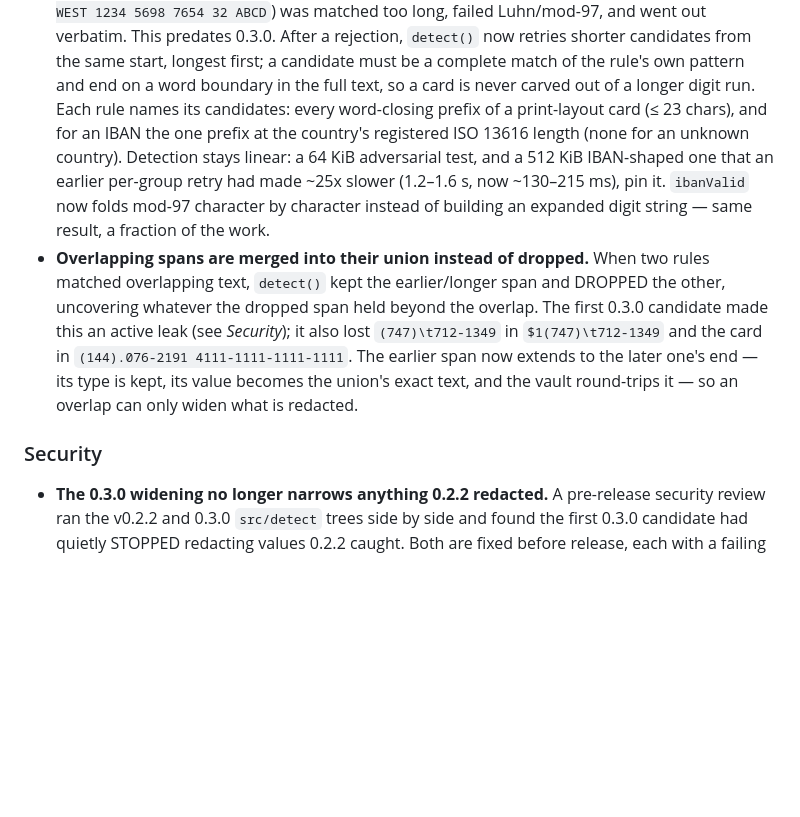
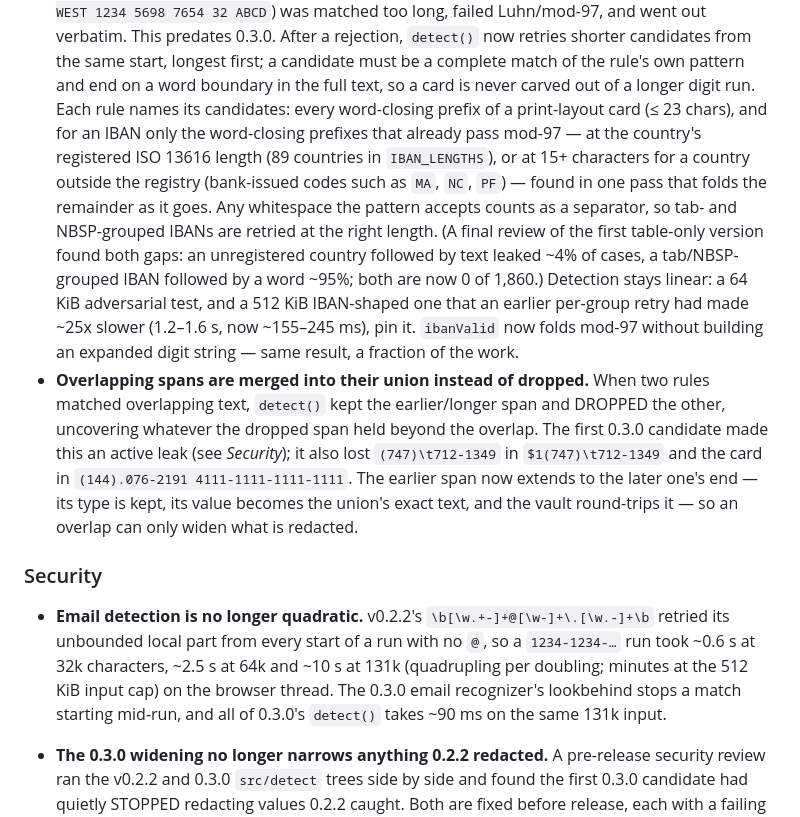
Before and after one commit to hseshadr/privacy-core, a Markdown page: CHANGELOG.md, the part around the change. Drawn GitHub-style; blank space fills up the shorter version.

Commit message:
docs: IBAN retry for unregistered countries; v0.2.2 email quadratic fixed in 0.3.0
Co-Authored-By: Claude Opus 5.5 <noreply@anthropic.com>
Claude-Session: https://claude.ai/code/session_01N5FAenn7CZm8tswqWR9PjJ

```diff
--- a/CHANGELOG.md
+++ b/CHANGELOG.md
@@ -71,12 +71,19 @@ and this project adheres to [Semantic Versioning](https://semver.org/spec/v2.0.0
   must be a complete match of the rule's own pattern and end on a word boundary
   in the full text, so a card is never carved out of a longer digit run. Each
   rule names its candidates: every word-closing prefix of a print-layout card
-  (≤ 23 chars), and for an IBAN the one prefix at the country's registered
-  ISO 13616 length (none for an unknown country). Detection stays linear: a
-  64 KiB adversarial test, and a 512 KiB IBAN-shaped one that an earlier
-  per-group retry had made ~25x slower (1.2–1.6 s, now ~130–215 ms), pin it.
-  `ibanValid` now folds mod-97 character by character instead of building an
-  expanded digit string — same result, a fraction of the work.
+  (≤ 23 chars), and for an IBAN only the word-closing prefixes that already
+  pass mod-97 — at the country's registered ISO 13616 length (89 countries in
+  `IBAN_LENGTHS`), or at 15+ characters for a country outside the registry
+  (bank-issued codes such as `MA`, `NC`, `PF`) — found in one pass that folds
+  the remainder as it goes. Any whitespace the pattern accepts counts as a
+  separator, so tab- and NBSP-grouped IBANs are retried at the right length.
+  (A final review of the first table-only version found both gaps: an
+  unregistered country followed by text leaked ~4% of cases, a tab/NBSP-grouped
+  IBAN followed by a word ~95%; both are now 0 of 1,860.) Detection stays
+  linear: a 64 KiB adversarial test, and a 512 KiB IBAN-shaped one that an
+  earlier per-group retry had made ~25x slower (1.2–1.6 s, now ~155–245 ms),
+  pin it. `ibanValid` now folds mod-97 without building an expanded digit
+  string — same result, a fraction of the work.
 - **Overlapping spans are merged into their union instead of dropped.** When
   two rules matched overlapping text, `detect()` kept the earlier/longer span
   and DROPPED the other, uncovering whatever the dropped span held beyond the
@@ -88,6 +95,13 @@ and this project adheres to [Semantic Versioning](https://semver.org/spec/v2.0.0
 
 ### Security
 
+- **Email detection is no longer quadratic.** v0.2.2's
+  `\b[\w.+-]+@[\w-]+\.[\w.-]+\b` retried its unbounded local part from every
+  start of a run with no `@`, so a `1234-1234-…` run took ~0.6 s at 32k
+  characters, ~2.5 s at 64k and ~10 s at 131k (quadrupling per doubling;
+  minutes at the 512 KiB input cap) on the browser thread. The 0.3.0 email
+  recognizer's lookbehind stops a match starting mid-run, and all of 0.3.0's
+  `detect()` takes ~90 ms on the same 131k input.
 - **The 0.3.0 widening no longer narrows anything 0.2.2 redacted.** A
   pre-release security review ran the v0.2.2 and 0.3.0 `src/detect` trees side
   by side and found the first 0.3.0 candidate had quietly STOPPED redacting
```
Also changed, not shown: README.md (+1 -1 lines), docs/ARCHITECTURE.md (+3 -2 lines).
